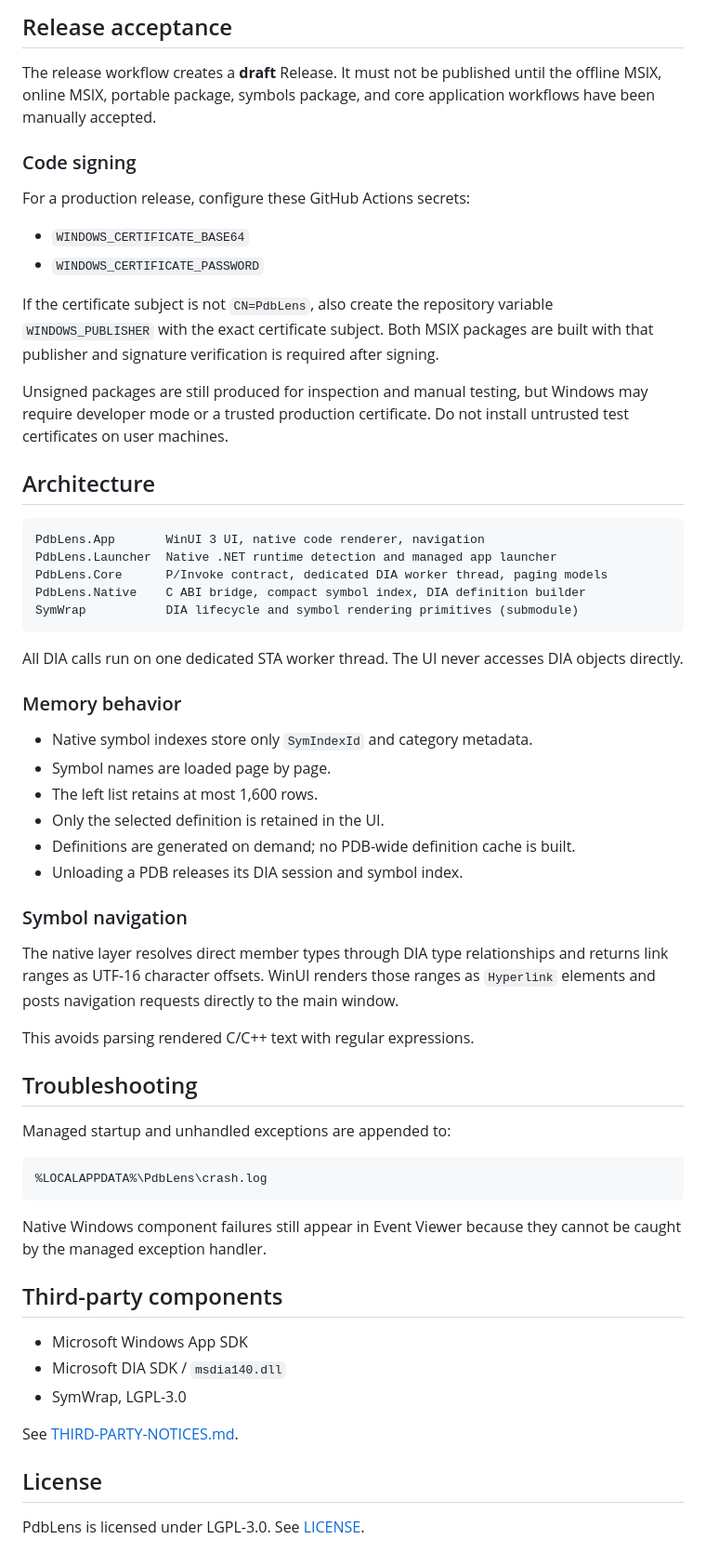
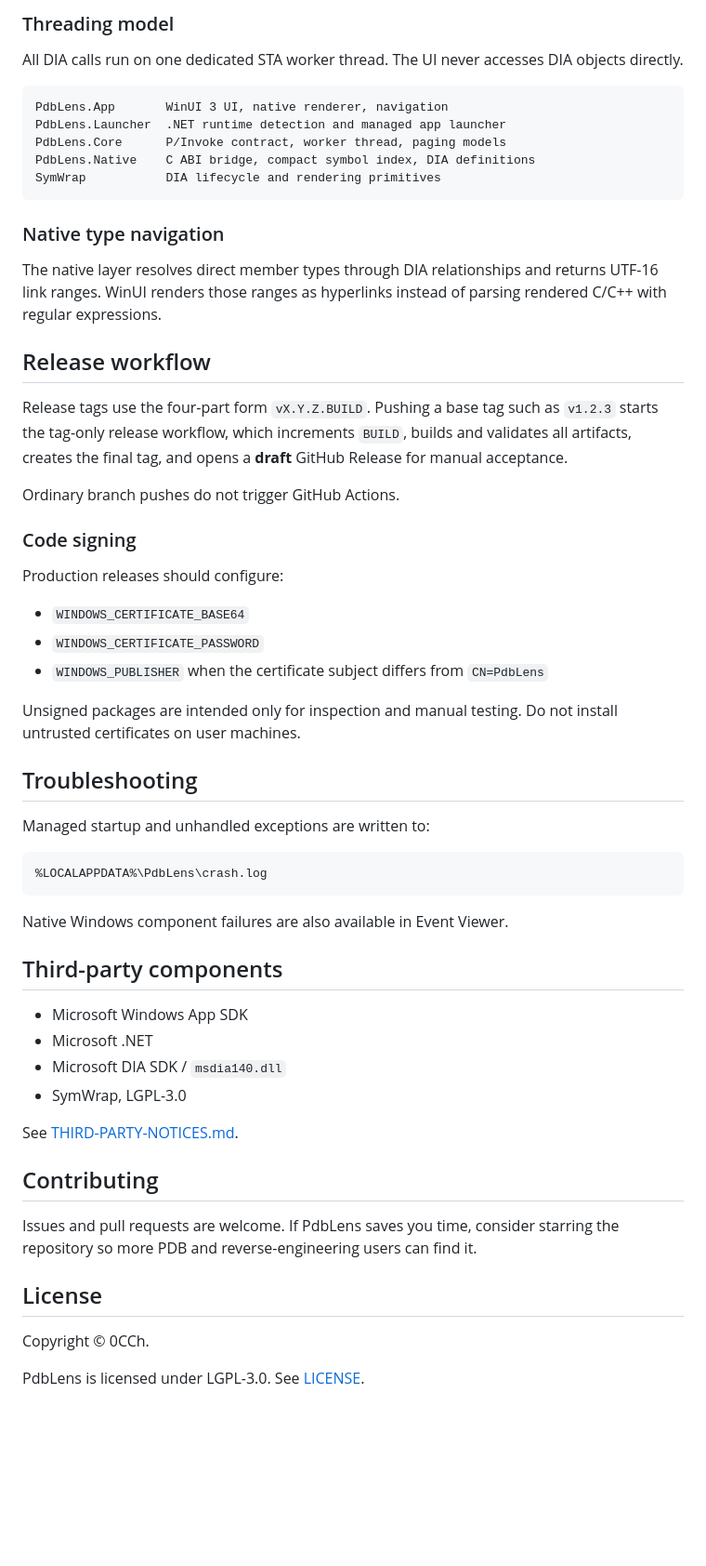
Before and after one commit to 0cch/PdbLens, a Markdown page: README.md, the part around one of its changes. Shown at 93% size. GitHub-like rendering; blank space fills up the shorter version.

````diff
--- a/README.md
+++ b/README.md
@@ -110,74 +184,68 @@ second workflow run.
-## Release acceptance
-
-The release workflow creates a **draft** Release. It must not be published until
-the offline MSIX, online MSIX, portable package, symbols package, and core
-application workflows have been manually accepted.
-
-### Code signing
-
-For a production release, configure these GitHub Actions secrets:
-
-- `WINDOWS_CERTIFICATE_BASE64`
-- `WINDOWS_CERTIFICATE_PASSWORD`
-
-If the certificate subject is not `CN=PdbLens`, also create the repository
-variable `WINDOWS_PUBLISHER` with the exact certificate subject. Both MSIX
-packages are built with that publisher and signature verification is required
-after signing.
-
-Unsigned packages are still produced for inspection and manual testing, but
-Windows may require developer mode or a trusted production certificate. Do not
-install untrusted test certificates on user machines.
-
-## Architecture
-
-```text
-PdbLens.App       WinUI 3 UI, native code renderer, navigation
-PdbLens.Launcher  Native .NET runtime detection and managed app launcher
-PdbLens.Core      P/Invoke contract, dedicated DIA worker thread, paging models
-PdbLens.Native    C ABI bridge, compact symbol index, DIA definition builder
-SymWrap           DIA lifecycle and symbol rendering primitives (submodule)
-```
+### Threading model
 
 All DIA calls run on one dedicated STA worker thread. The UI never accesses DIA
 objects directly.
 
-### Memory behavior
+```text
+PdbLens.App       WinUI 3 UI, native renderer, navigation
+PdbLens.Launcher  .NET runtime detection and managed app launcher
+PdbLens.Core      P/Invoke contract, worker thread, paging models
+PdbLens.Native    C ABI bridge, compact symbol index, DIA definitions
+SymWrap           DIA lifecycle and rendering primitives
+```
 
-- Native symbol indexes store only `SymIndexId` and category metadata.
-- Symbol names are loaded page by page.
-- The left list retains at most 1,600 rows.
-- Only the selected definition is retained in the UI.
-- Definitions are generated on demand; no PDB-wide definition cache is built.
-- Unloading a PDB releases its DIA session and symbol index.
+### Native type navigation
 
-### Symbol navigation
+The native layer resolves direct member types through DIA relationships and
+returns UTF-16 link ranges. WinUI renders those ranges as hyperlinks instead of
+parsing rendered C/C++ with regular expressions.
 
-The native layer resolves direct member types through DIA type relationships and
-returns link ranges as UTF-16 character offsets. WinUI renders those ranges as
-`Hyperlink` elements and posts navigation requests directly to the main window.
+## Release workflow
 
-This avoids parsing rendered C/C++ text with regular expressions.
+Release tags use the four-part form `vX.Y.Z.BUILD`. Pushing a base tag such as
+`v1.2.3` starts the tag-only release workflow, which increments `BUILD`, builds
+and validates all artifacts, creates the final tag, and opens a **draft** GitHub
+Release for manual acceptance.
+
+Ordinary branch pushes do not trigger GitHub Actions.
+
+### Code signing
+
+Production releases should configure:
+
+- `WINDOWS_CERTIFICATE_BASE64`
+- `WINDOWS_CERTIFICATE_PASSWORD`
+- `WINDOWS_PUBLISHER` when the certificate subject differs from `CN=PdbLens`
+
+Unsigned packages are intended only for inspection and manual testing. Do not
+install untrusted certificates on user machines.
 
 ## Troubleshooting
 
-Managed startup and unhandled exceptions are appended to:
+Managed startup and unhandled exceptions are written to:
 
 ```text
 %LOCALAPPDATA%\PdbLens\crash.log
 ```
 
-Native Windows component failures still appear in Event Viewer because they
-cannot be caught by the managed exception handler.
+Native Windows component failures are also available in Event Viewer.
 
 ## Third-party components
 
 - Microsoft Windows App SDK
+- Microsoft .NET
 - Microsoft DIA SDK / `msdia140.dll`
 - SymWrap, LGPL-3.0
 
 See [THIRD-PARTY-NOTICES.md](THIRD-PARTY-NOTICES.md).
 
+## Contributing
+
+Issues and pull requests are welcome. If PdbLens saves you time, consider
+starring the repository so more PDB and reverse-engineering users can find it.
+
 ## License
 
+Copyright © 0CCh.
+
 PdbLens is licensed under LGPL-3.0. See [LICENSE](LICENSE).
````
Also changed, not shown: other parts of README.md (+151 -77 lines), docs/images/about.png (added), docs/images/main-window-dark.png (added), docs/images/main-window.png (added), docs/images/pdb-manager.png (added).
